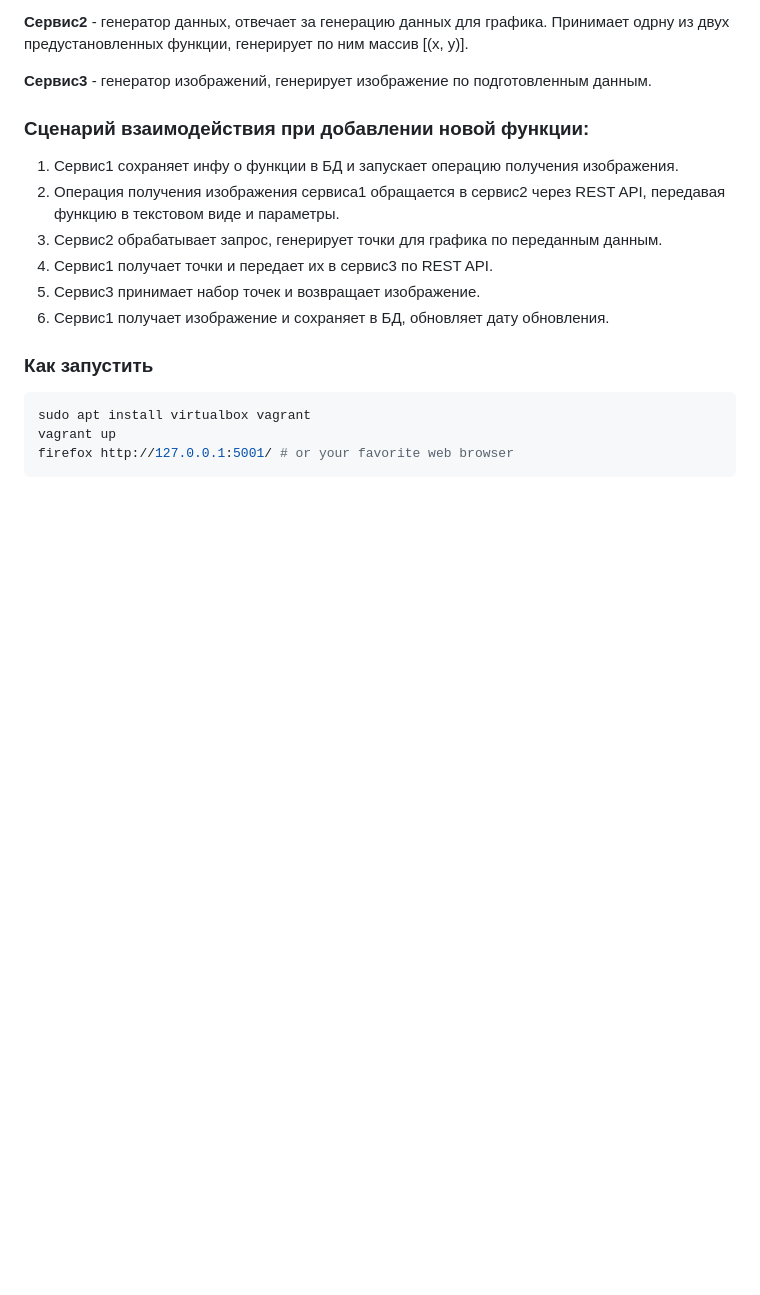
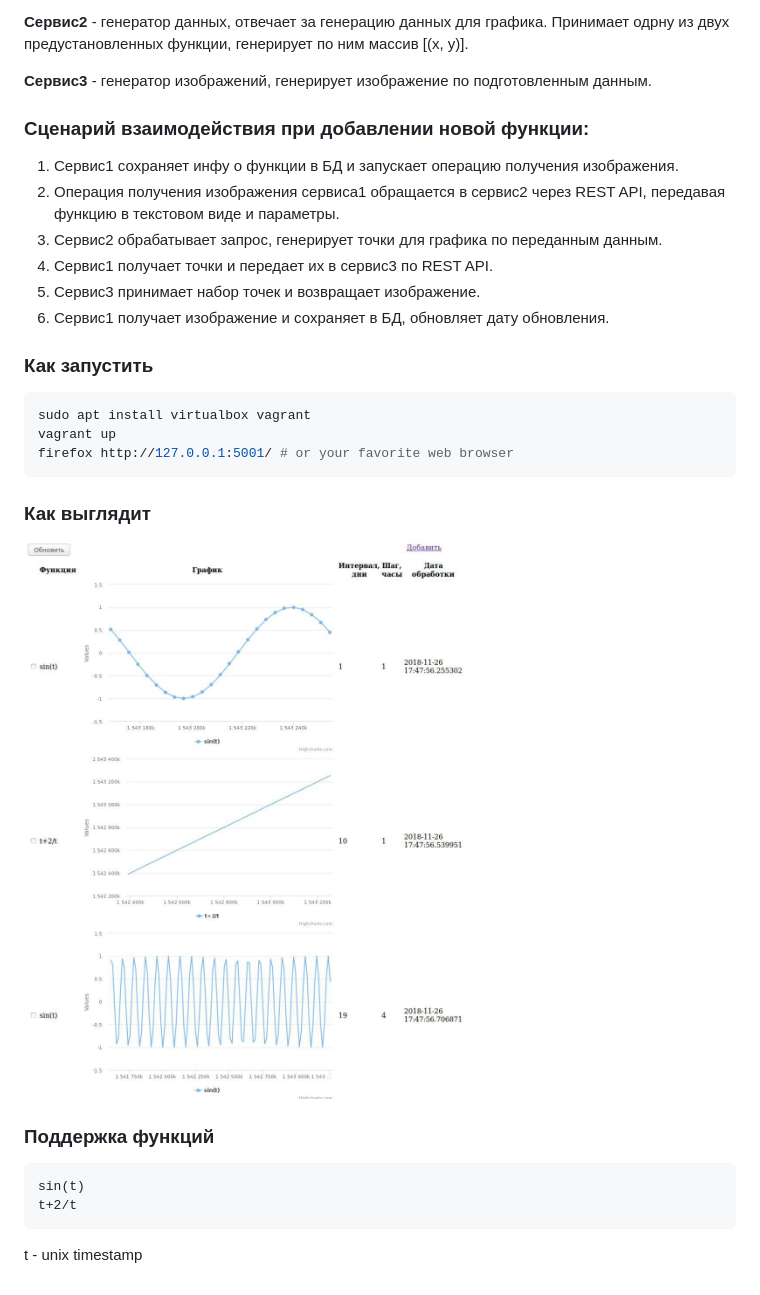
Before and after one commit to cynicalanlz/xai6efiuL0thaifoh5Oo, a Markdown page: README.md, the part around the change. Rendered like a GitHub page; pictures changed too: img.jpg (added); blank space fills up the shorter version.

Commit message:
upd readme

````diff
--- a/README.md
+++ b/README.md
@@ -22,3 +22,16 @@ sudo apt install virtualbox vagrant
 vagrant up
 firefox http://127.0.0.1:5001/ # or your favorite web browser
 ```
+
+### Как выглядит
+
+![alt text](img.jpg)
+
+### Поддержка функций
+
+```
+sin(t)
+t+2/t
+```
+
+t - unix timestamp
````
